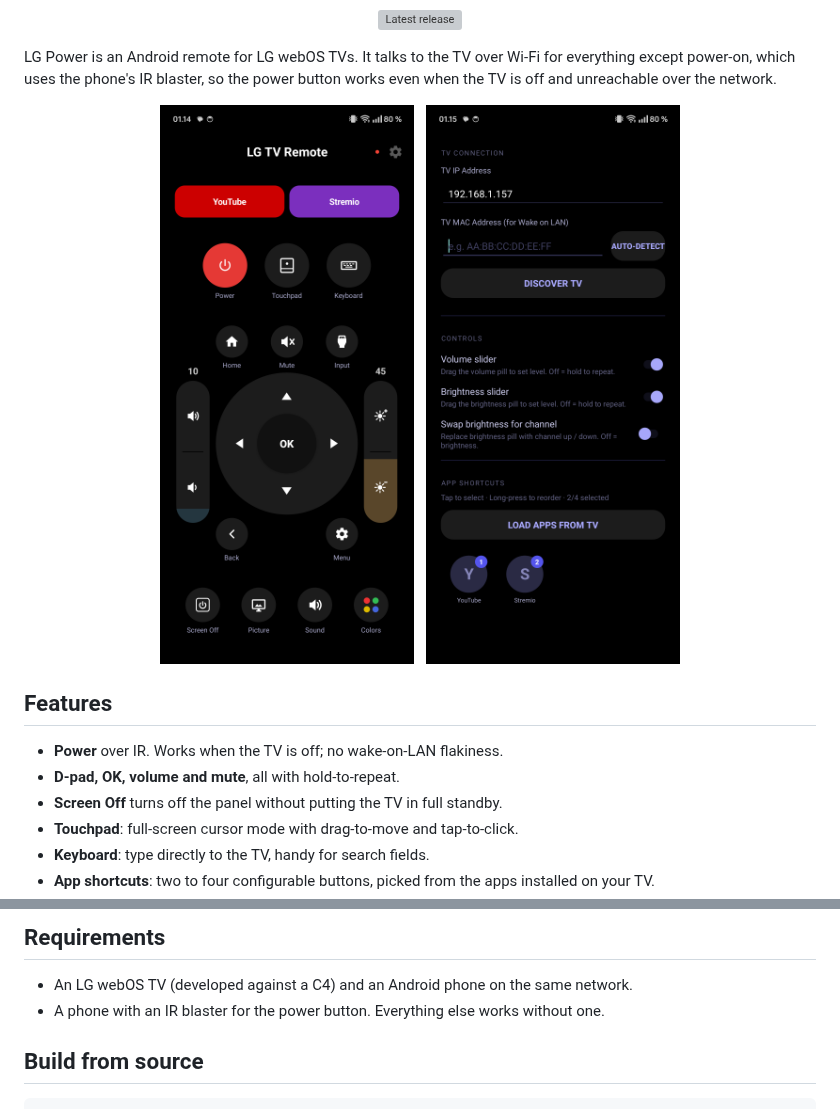
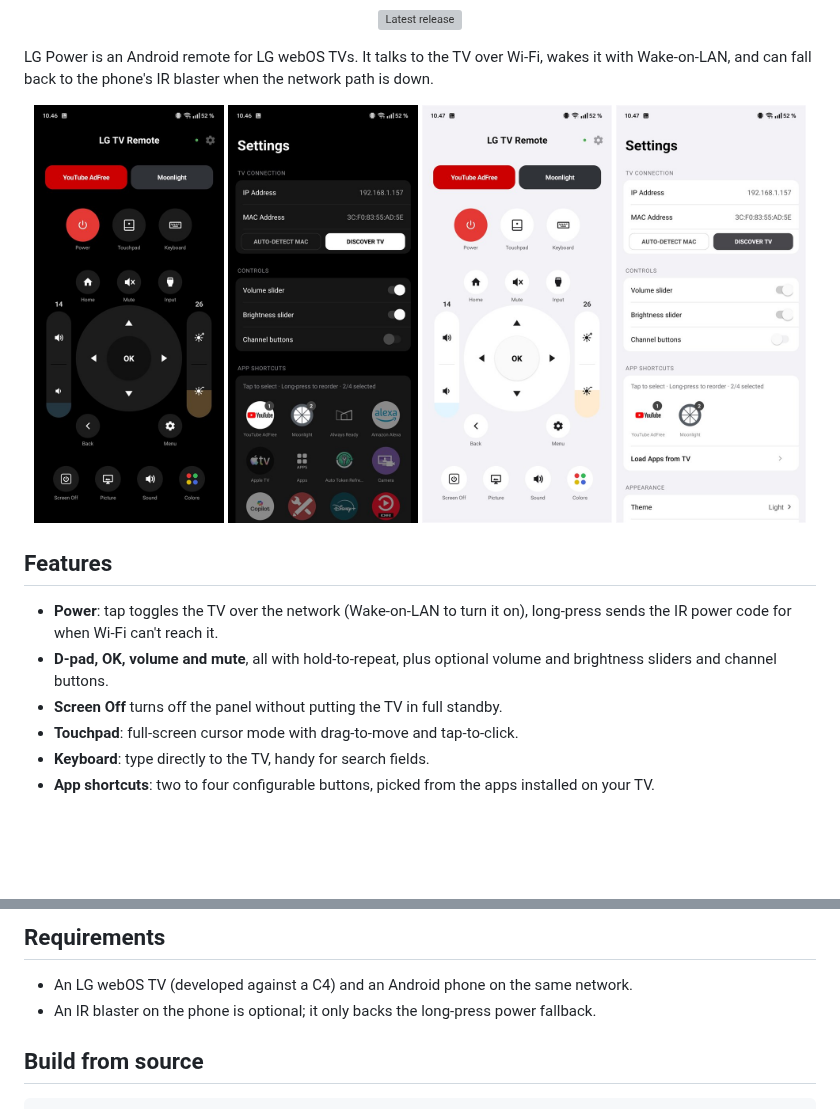
Before and after one commit to Nicsilver/LGPower, a Markdown page: README.md, 2 parts joined by grey strips. GitHub-like rendering; pictures changed too: screenshots/app.png (deleted), screenshots/remote-dark.jpg (added), screenshots/remote-light.jpg (added); blank space fills up the shorter version; grey boxes are pictures that could not be loaded.

Commit message:
README: current dark/light screenshots, correct power tap-vs-IR behaviour

```diff
--- a/README.md
+++ b/README.md
@@ -6,18 +6,19 @@
   <a href="../../releases/latest"><img src="https://img.shields.io/github/v/release/Nicsilver/LGPower?label=release&color=e63946" alt="Latest release"></a>
 </p>
 
-LG Power is an Android remote for LG webOS TVs. It talks to the TV over Wi-Fi for everything except power-on, which uses the phone's IR blaster, so the power button works even when the TV is off and unreachable over the network.
+LG Power is an Android remote for LG webOS TVs. It talks to the TV over Wi-Fi, wakes it with Wake-on-LAN, and can fall back to the phone's IR blaster when the network path is down.
 
 <p align="center">
-  <img src="screenshots/app.png" width="260" alt="The remote">
-  &nbsp;
-  <img src="screenshots/settings_apps.png" width="260" alt="Choosing app shortcuts">
+  <img src="screenshots/remote-dark.jpg" width="24%" alt="The remote, dark theme">
+  <img src="screenshots/settings-dark.jpg" width="24%" alt="Settings, dark theme">
+  <img src="screenshots/remote-light.jpg" width="24%" alt="The remote, light theme">
+  <img src="screenshots/settings-light.jpg" width="24%" alt="Settings, light theme">
 </p>
 
 ## Features
 
-- **Power** over IR. Works when the TV is off; no wake-on-LAN flakiness.
-- **D-pad, OK, volume and mute**, all with hold-to-repeat.
+- **Power**: tap toggles the TV over the network (Wake-on-LAN to turn it on), long-press sends the IR power code for when Wi-Fi can't reach it.
+- **D-pad, OK, volume and mute**, all with hold-to-repeat, plus optional volume and brightness sliders and channel buttons.
 - **Screen Off** turns off the panel without putting the TV in full standby.
 - **Touchpad**: full-screen cursor mode with drag-to-move and tap-to-click.
 - **Keyboard**: type directly to the TV, handy for search fields.
@@ -40,7 +41,7 @@ Pairing is remembered, so later commands connect instantly. You can also set the
 ## Requirements
 
 - An LG webOS TV (developed against a C4) and an Android phone on the same network.
-- A phone with an IR blaster for the power button. Everything else works without one.
+- An IR blaster on the phone is optional; it only backs the long-press power fallback.
 
 ## Build from source
 
```
